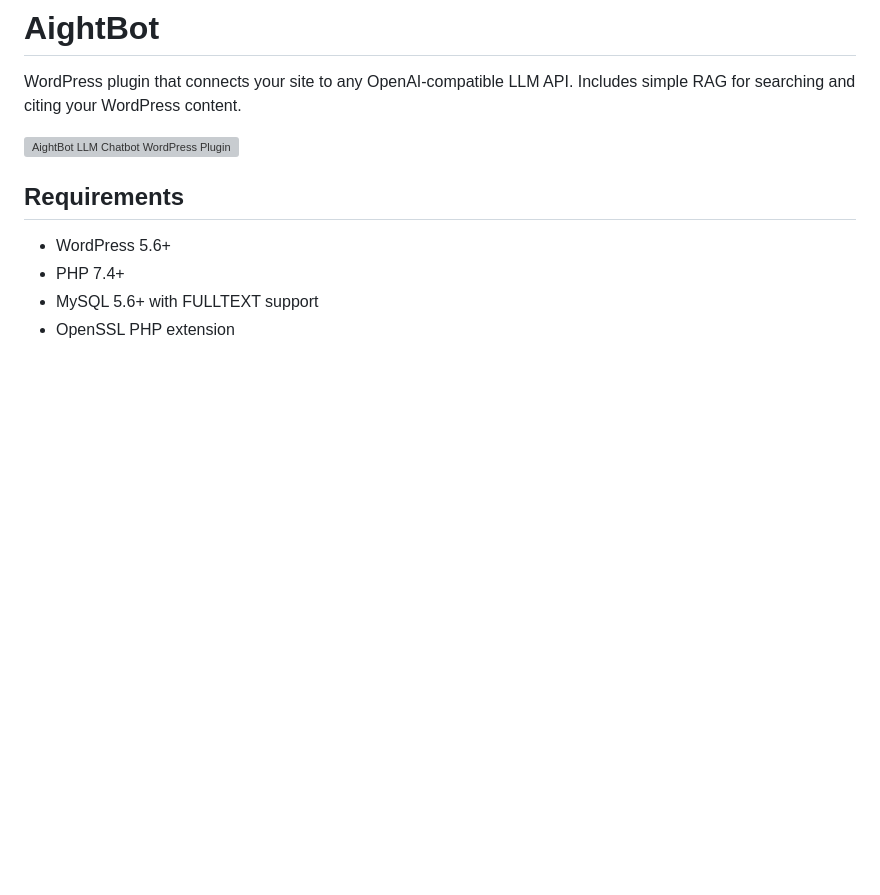
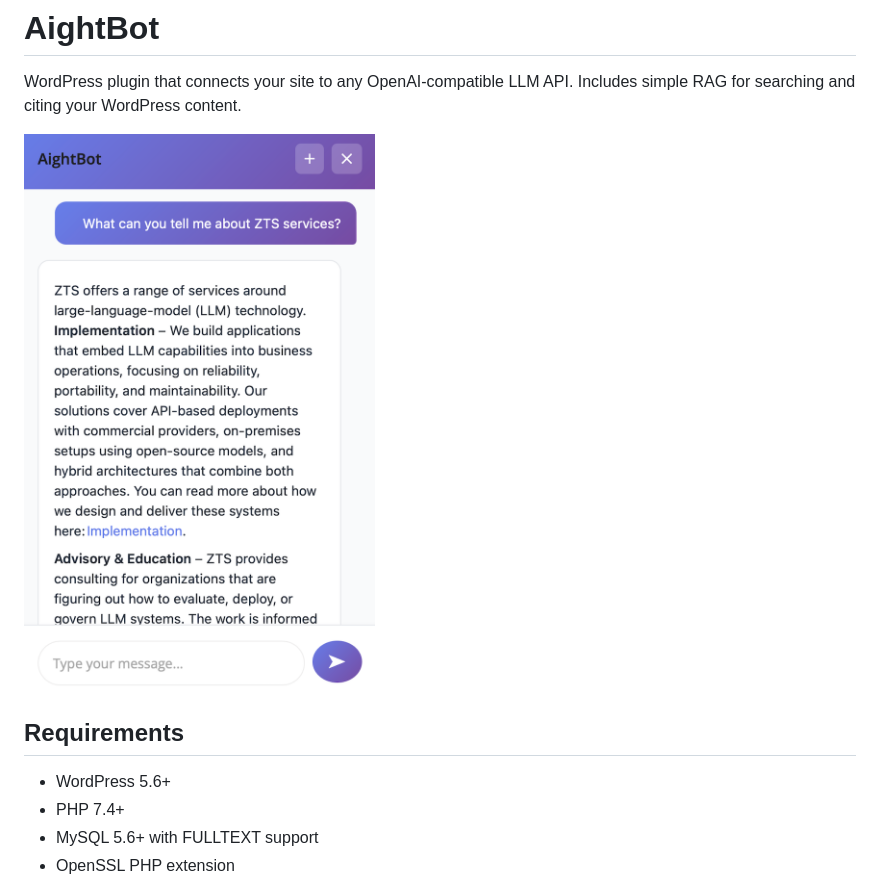
Before and after one commit to AightBits/aightbot, a Markdown page: README.md, the part around the change. GitHub-like rendering; blank space fills up the shorter version; grey boxes are pictures that could not be loaded.

Commit message:
Update screenshot filename in README.md

```diff
--- a/README.md
+++ b/README.md
@@ -2,7 +2,7 @@
 
 WordPress plugin that connects your site to any OpenAI-compatible LLM API. Includes simple RAG for searching and citing your WordPress content.
 
-![AightBot LLM Chatbot WordPress Plugin](.github/screenshots/chatbot.png)
+![AightBot LLM Chatbot WordPress Plugin](.github/screenshots/aightbot_chatbot.png)
 
 ## Requirements
 
```
